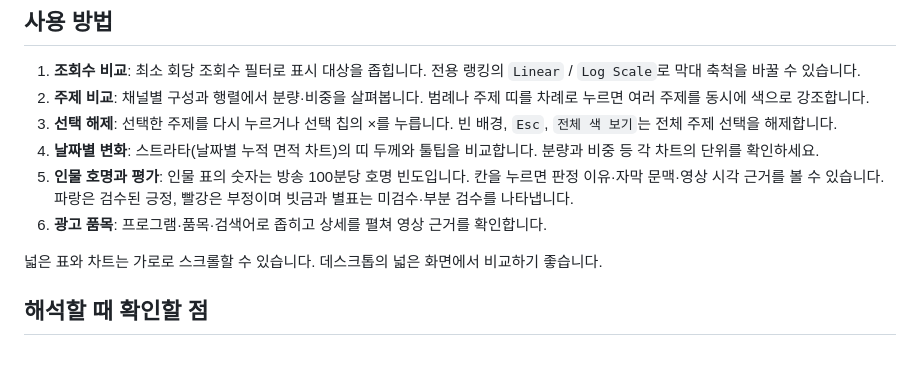
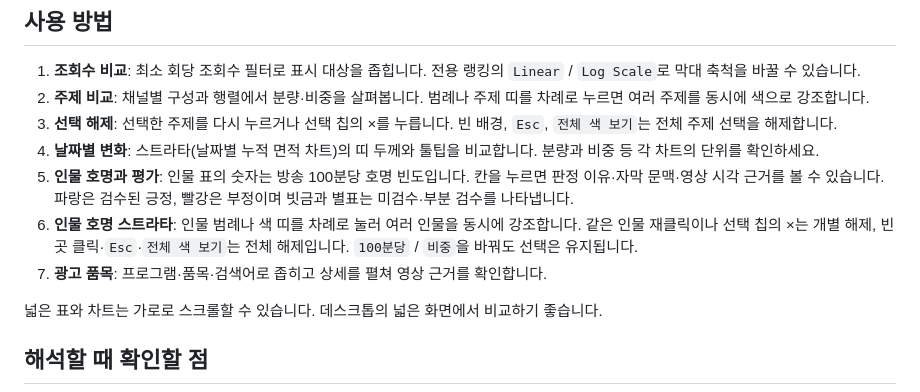
Before and after one commit to jacopast/youtube-news-analysis, a Markdown page: README.md, the part around the change. Rendered like a GitHub page; blank space fills up the shorter version.

Commit message:
Enable multi-person focus in mention strata

```diff
--- a/README.md
+++ b/README.md
@@ -18,7 +18,8 @@
 3. **선택 해제**: 선택한 주제를 다시 누르거나 선택 칩의 ×를 누릅니다. 빈 배경, `Esc`, `전체 색 보기`는 전체 주제 선택을 해제합니다.
 4. **날짜별 변화**: 스트라타(날짜별 누적 면적 차트)의 띠 두께와 툴팁을 비교합니다. 분량과 비중 등 각 차트의 단위를 확인하세요.
 5. **인물 호명과 평가**: 인물 표의 숫자는 방송 100분당 호명 빈도입니다. 칸을 누르면 판정 이유·자막 문맥·영상 시각 근거를 볼 수 있습니다. 파랑은 검수된 긍정, 빨강은 부정이며 빗금과 별표는 미검수·부분 검수를 나타냅니다.
-6. **광고 품목**: 프로그램·품목·검색어로 좁히고 상세를 펼쳐 영상 근거를 확인합니다.
+6. **인물 호명 스트라타**: 인물 범례나 색 띠를 차례로 눌러 여러 인물을 동시에 강조합니다. 같은 인물 재클릭이나 선택 칩의 ×는 개별 해제, 빈 곳 클릭·`Esc`·`전체 색 보기`는 전체 해제입니다. `100분당` / `비중`을 바꿔도 선택은 유지됩니다.
+7. **광고 품목**: 프로그램·품목·검색어로 좁히고 상세를 펼쳐 영상 근거를 확인합니다.
 
 넓은 표와 차트는 가로로 스크롤할 수 있습니다. 데스크톱의 넓은 화면에서 비교하기 좋습니다.
 
```
